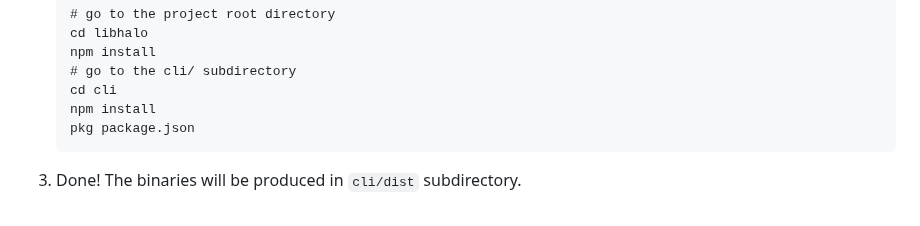
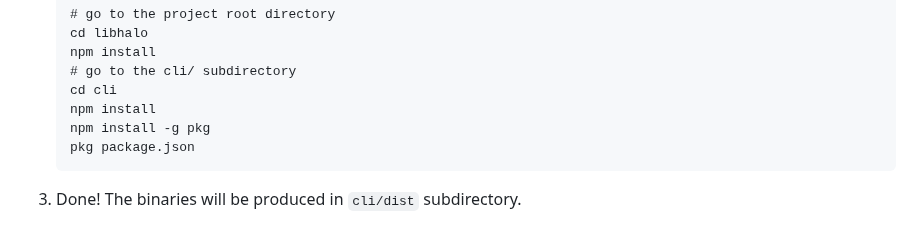
Before and after one commit to arx-research/libhalo, a Markdown page: docs/desktop-cli.md, the part around the change. Drawn GitHub-style.

Commit message:
Update desktop-cli.md (#257)

````diff
--- a/docs/desktop-cli.md
+++ b/docs/desktop-cli.md
@@ -71,6 +71,7 @@ If you wish to build the HaLo CLI from source, you can perform the following ste
    # go to the cli/ subdirectory
    cd cli
    npm install
+   npm install -g pkg
    pkg package.json
    ```
 3. Done! The binaries will be produced in `cli/dist` subdirectory.
````
